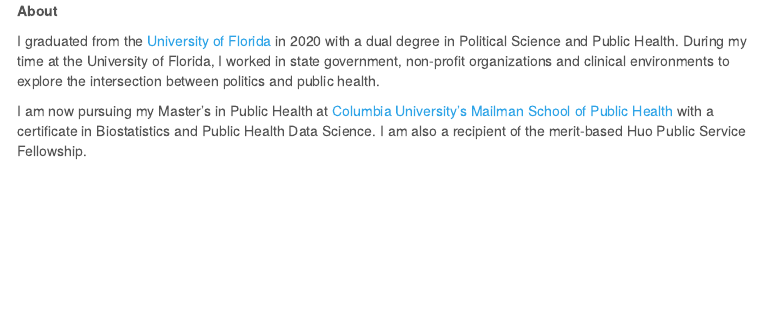
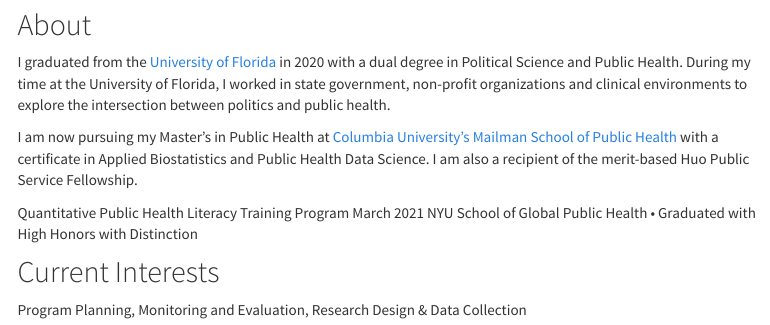
Before and after one commit to lvr2115/lvr2115.github.io, an R Markdown document (index.Rmd): the page in a window 1100 px wide, from 600 px down before the commit and from 590 px down after it, so that both start at the same text. The pictures show the output file index.html that the author committed with the source, opened offline; library style sheets and scripts come from the installed R packages; menus at the side of the page are left out.

Commit message:
Edited about in landing page to be a section, changed theme to cosmo

````diff
--- a/_site.yml
+++ b/_site.yml
@@ -8,12 +8,12 @@
       href: work.html
     - text: "Research"
       href: research.html
-    - text: "Projects"
-      href: projects.html
     - icon: fa-envelope fa-lg
       href: mailto:<lvr2115@columbia.edu>
     - icon: fa-github fa-lg
       href: http://github.com/lvr2115/
+    - icon: fa-linkedin fa-lg
+      href: https://www.linkedin.com/in/laura-v-robles-torres-6b430b12b/
 output:
   html_document:
-    theme: cerulean #can change to other default themes from website
+    theme: cosmo #can change to other default themes from website
--- a/index.Rmd
+++ b/index.Rmd
@@ -20,4 +20,3 @@
 knitr::include_graphics("headshot.jpeg")
 ```
 
-<div align="left">**About**
@@ -24,4 +24,13 @@
+## About
 
 I graduated from the [University of Florida](https://phhp.ufl.edu/) in 2020 with a dual degree in Political Science and Public Health. During my time at the University of Florida, I worked in state government, non-profit organizations and clinical environments to explore the intersection between politics and public health.
 
-I am now pursuing my Master's in Public Health at [Columbia University's Mailman School of Public Health](https://www.publichealth.columbia.edu/academics/departments/population-family-health) with a certificate in Biostatistics and Public Health Data Science. I am also a recipient of the merit-based Huo Public Service Fellowship.
+I am now pursuing my Master's in Public Health at [Columbia University's Mailman School of Public Health](https://www.publichealth.columbia.edu/academics/departments/population-family-health) with a certificate in Applied Biostatistics and Public Health Data Science. I am also a recipient of the merit-based Huo Public Service Fellowship.
+
+Quantitative Public Health Literacy Training Program March 2021
+NYU School of Global Public Health
+• Graduated with High Honors with Distinction
+
+## Current Interests
+
+Program Planning, Monitoring and Evaluation, Research Design & Data Collection
````
Also changed, not shown: index.html, research.html, work.html, index.Rmd (1 more changed lines).
